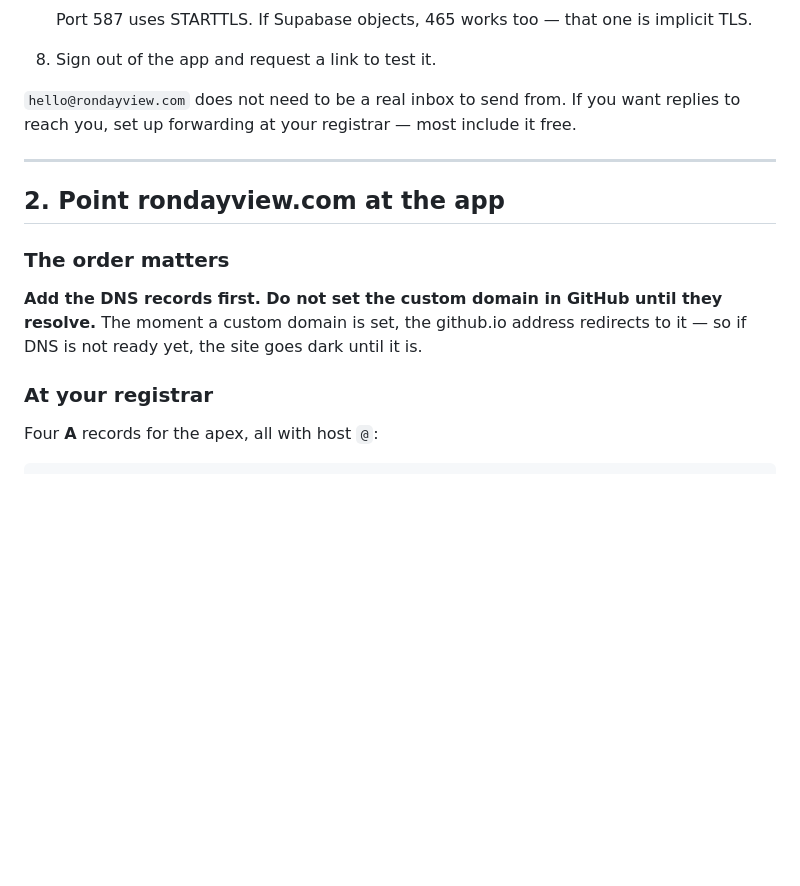
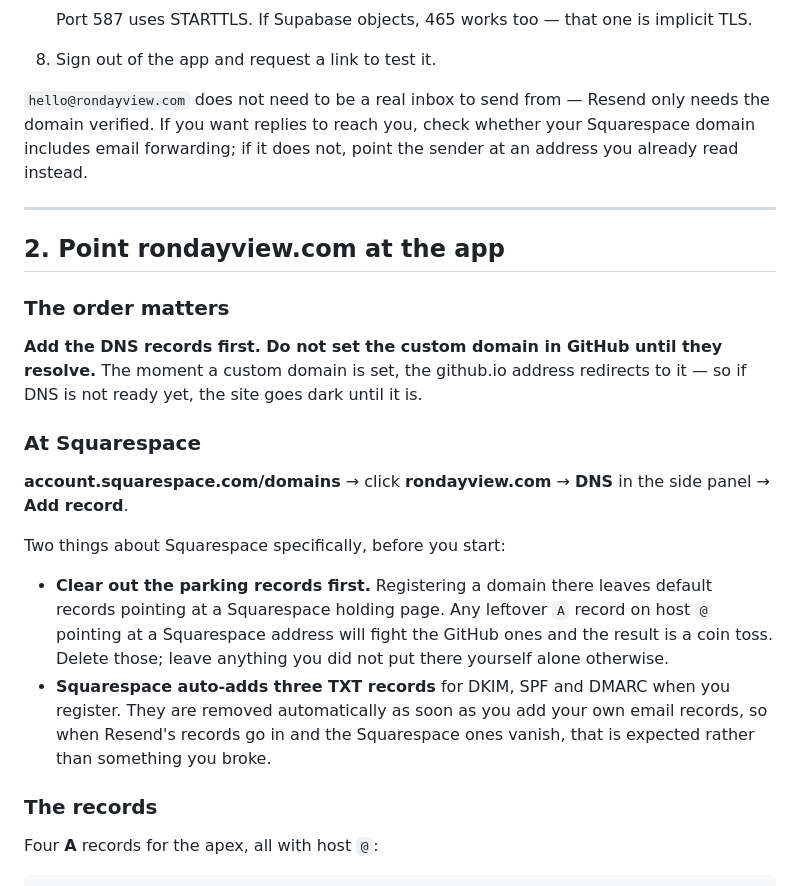
Before and after one commit to ArtLikeUs/rondayview, a Markdown page: docs/SETUP-PUBLISH.md, the part around the change. Rendered like a GitHub page; blank space fills up the shorter version.

Commit message:
Make the DNS steps Squarespace-specific
Art's domain is registered there. Adds the dashboard path and the two
things that actually catch people out: leftover parking A records on
the apex fighting the GitHub ones, and Squarespace's auto-added
SPF/DKIM/DMARC TXT records disappearing the moment Resend's are added,
which looks like breakage and is not.

Confirmed Squarespace supports A, AAAA and CNAME, so the IPv6 records
can go in as-is.

Co-Authored-By: Claude Opus 5 <noreply@anthropic.com>

```diff
--- a/docs/SETUP-PUBLISH.md
+++ b/docs/SETUP-PUBLISH.md
@@ -51,9 +51,10 @@ properly authenticated rather than relayed.
 
 8. Sign out of the app and request a link to test it.
 
-`hello@rondayview.com` does not need to be a real inbox to send from. If you
-want replies to reach you, set up forwarding at your registrar — most include
-it free.
+`hello@rondayview.com` does not need to be a real inbox to send from — Resend
+only needs the domain verified. If you want replies to reach you, check whether
+your Squarespace domain includes email forwarding; if it does not, point the
+sender at an address you already read instead.
 
 ---
 
@@ -65,7 +66,24 @@ it free.
 resolve.** The moment a custom domain is set, the github.io address redirects to
 it — so if DNS is not ready yet, the site goes dark until it is.
 
-### At your registrar
+### At Squarespace
+
+**account.squarespace.com/domains** → click **rondayview.com** → **DNS** in the
+side panel → **Add record**.
+
+Two things about Squarespace specifically, before you start:
+
+- **Clear out the parking records first.** Registering a domain there leaves
+  default records pointing at a Squarespace holding page. Any leftover `A`
+  record on host `@` pointing at a Squarespace address will fight the GitHub
+  ones and the result is a coin toss. Delete those; leave anything you did not
+  put there yourself alone otherwise.
+- **Squarespace auto-adds three TXT records** for DKIM, SPF and DMARC when you
+  register. They are removed automatically as soon as you add your own email
+  records, so when Resend's records go in and the Squarespace ones vanish, that
+  is expected rather than something you broke.
+
+### The records
 
 Four **A** records for the apex, all with host `@`:
 
```
